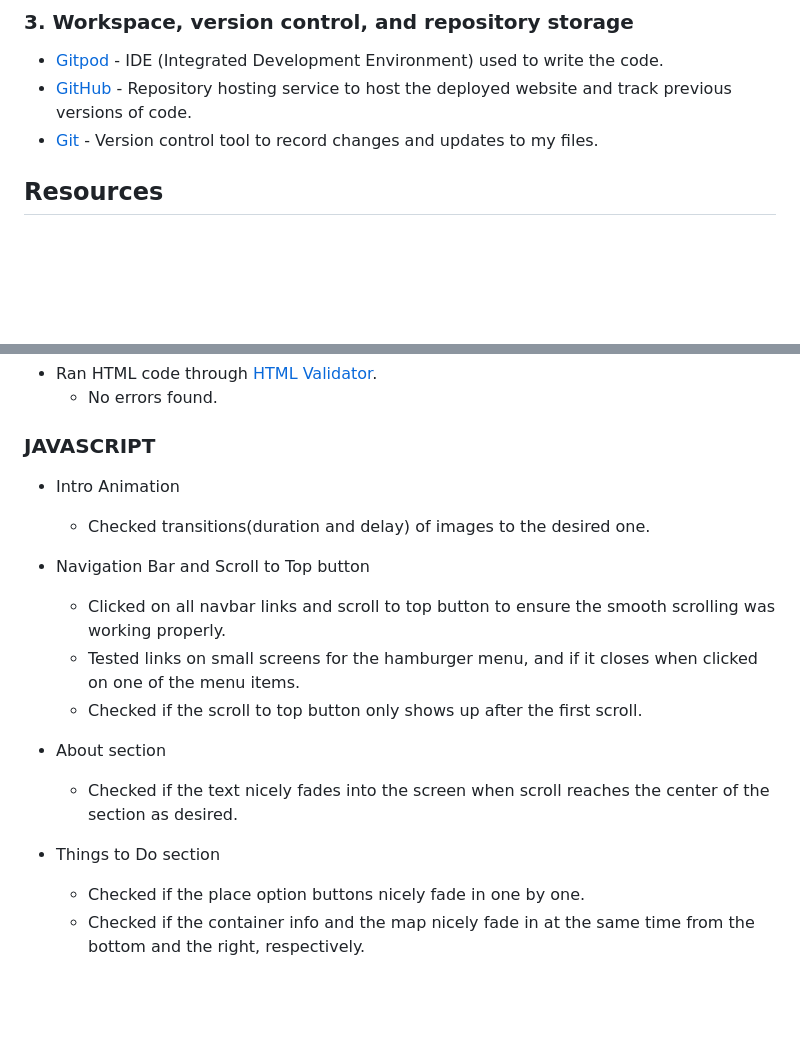
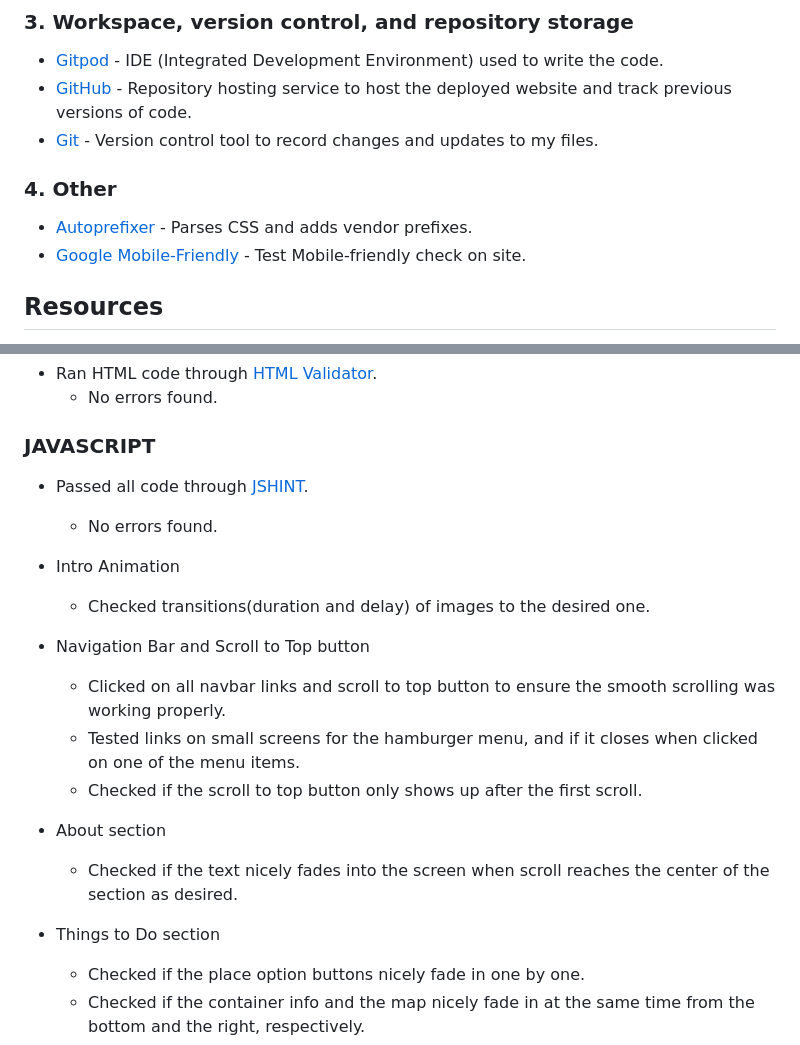
Before and after one commit to Code-Institute-Submissions/CI-MS2-Magic-Island, a Markdown page: README.md, 2 parts joined by grey strips. Drawn GitHub-style; blank space fills up the shorter version.

```diff
--- a/README.md
+++ b/README.md
@@ -150,6 +150,11 @@ As mentioned in the colors section, the images, and colors and were carefully ch
 - [GitHub](https://github.com/) - Repository hosting service to host the deployed website and track previous versions of code.
 - [Git](https://git-scm.com/) - Version control tool to record changes and updates to my files.
 
+### 4. Other
+
+- [Autoprefixer](https://autoprefixer.github.io/) - Parses CSS and adds vendor prefixes.
+- [Google Mobile-Friendly](https://search.google.com/test/mobile-friendly) - Test Mobile-friendly check on site.
+
 ## Resources
 
 - [W3.CSS](https://www.w3schools.com/w3css/defaulT.asp) - General resource.
@@ -181,22 +192,21 @@ As mentioned in the colors section, the images, and colors and were carefully ch
 
 ### JAVASCRIPT
 
+- Passed all code through [JSHINT](https://jshint.com/).
+  - No errors found.
+
 - Intro Animation
-
   - Checked transitions(duration and delay) of images to the desired one.
 
 - Navigation Bar and Scroll to Top button
-
   - Clicked on all navbar links and scroll to top button to ensure the smooth scrolling was working properly.
   - Tested links on small screens for the hamburger menu, and if it closes when clicked on one of the menu items.
   - Checked if the scroll to top button only shows up after the first scroll.
 
 - About section
-
   - Checked if the text nicely fades into the screen when scroll reaches the center of the section as desired.
 
 - Things to Do section
-
   - Checked if the place option buttons nicely fade in one by one.
   - Checked if the container info and the map nicely fade in at the same time from the bottom and the right, respectively.
   - Clicked all the button places to check if the choices buttons fade in.
```
Also changed, not shown: other parts of README.md (+17 -4 lines), assets/images/mock-up.png (added), 2 other files.
